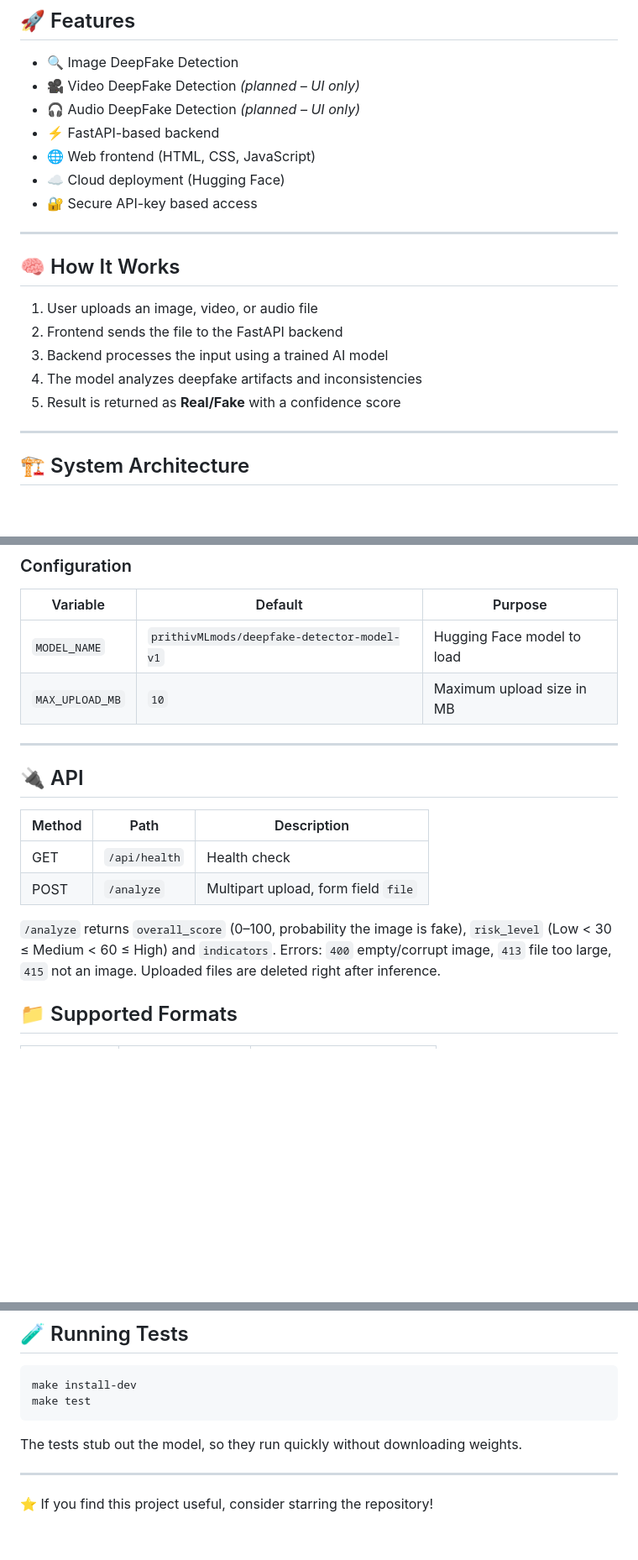
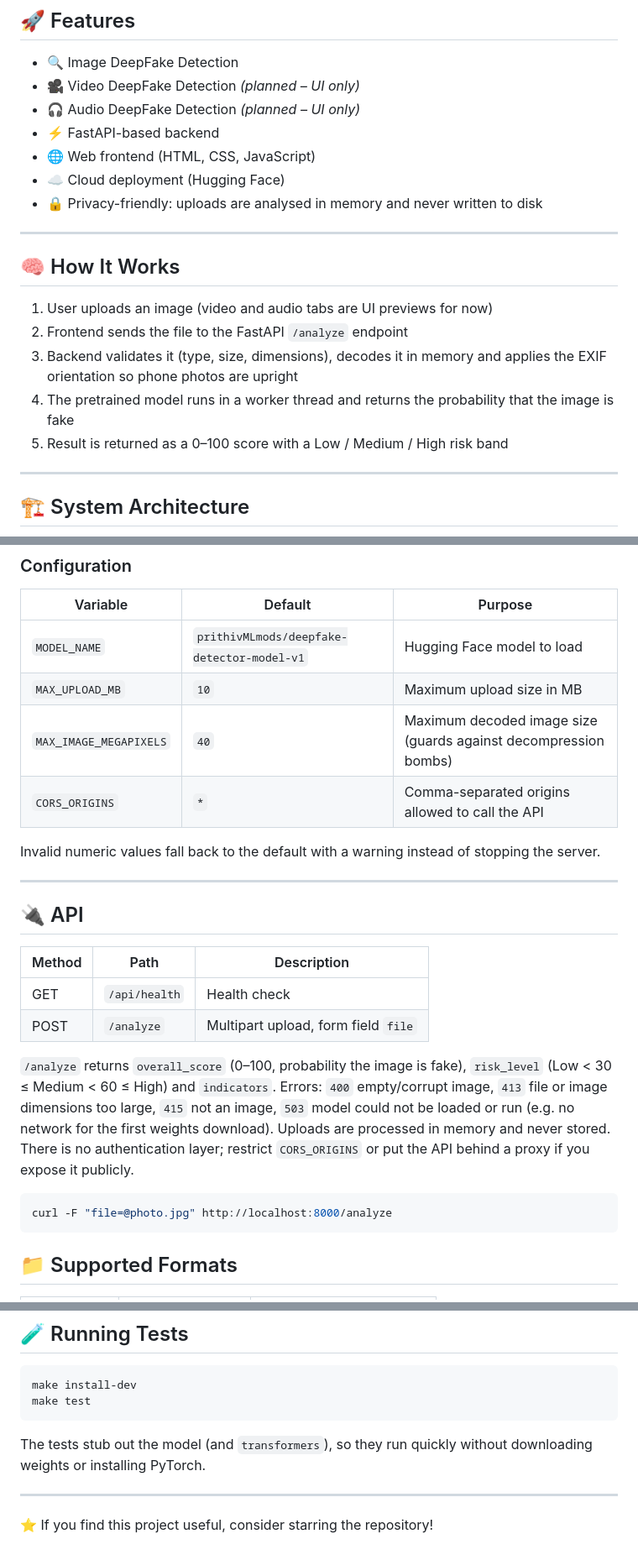
Before and after one commit to applejuice093/Deepfake-Detector, a Markdown page: README.md, 3 parts joined by grey strips. Shown at 84% size. Drawn GitHub-style; blank space fills up the shorter version.

Commit message:
Update README for in-memory processing, new limits and accurate claims
- Describe the model as the pretrained Hugging Face classifier it is (not
  custom-trained) and drop the 'API-key based access' claim: there is no auth.
- Explain the actual request flow (validation, EXIF fix, threaded inference).
- Document MAX_IMAGE_MEGAPIXELS and CORS_ORIGINS, the new 413/503 responses,
  a curl example, and that uploads are never written to disk.

````diff
--- a/README.md
+++ b/README.md
@@ -20,17 +20,19 @@ A live, interactive demo of the **DeepFake Detection Tool** is hosted on **Huggi
 - ⚡ FastAPI-based backend
 - 🌐 Web frontend (HTML, CSS, JavaScript)
 - ☁️ Cloud deployment (Hugging Face)
-- 🔐 Secure API-key based access
+- 🔒 Privacy-friendly: uploads are analysed in memory and never written to disk
 
 ---
 
 ## 🧠 How It Works
 
-1. User uploads an image, video, or audio file
-2. Frontend sends the file to the FastAPI backend
-3. Backend processes the input using a trained AI model
-4. The model analyzes deepfake artifacts and inconsistencies
-5. Result is returned as **Real/Fake** with a confidence score
+1. User uploads an image (video and audio tabs are UI previews for now)
+2. Frontend sends the file to the FastAPI `/analyze` endpoint
+3. Backend validates it (type, size, dimensions), decodes it in memory and
+   applies the EXIF orientation so phone photos are upright
+4. The pretrained model runs in a worker thread and returns the probability
+   that the image is fake
+5. Result is returned as a 0–100 score with a Low / Medium / High risk band
 
 ---
 
@@ -93,6 +95,11 @@ make docker-run
 |-----------------|---------------------------------------------|--------------------------------|
 | `MODEL_NAME`    | `prithivMLmods/deepfake-detector-model-v1`  | Hugging Face model to load     |
 | `MAX_UPLOAD_MB` | `10`                                        | Maximum upload size in MB      |
+| `MAX_IMAGE_MEGAPIXELS` | `40`                                 | Maximum decoded image size (guards against decompression bombs) |
+| `CORS_ORIGINS`  | `*`                                         | Comma-separated origins allowed to call the API |
+
+Invalid numeric values fall back to the default with a warning instead of
+stopping the server.
 
 ---
 
@@ -105,8 +112,15 @@ make docker-run
 
 `/analyze` returns `overall_score` (0–100, probability the image is fake),
 `risk_level` (Low < 30 ≤ Medium < 60 ≤ High) and `indicators`.
-Errors: `400` empty/corrupt image, `413` file too large, `415` not an image.
-Uploaded files are deleted right after inference.
+Errors: `400` empty/corrupt image, `413` file or image dimensions too large,
+`415` not an image, `503` model could not be loaded or run (e.g. no network
+for the first weights download). Uploads are processed in memory and never
+stored. There is no authentication layer; restrict `CORS_ORIGINS` or put the
+API behind a proxy if you expose it publicly.
+
+```bash
+curl -F "file=@photo.jpg" http://localhost:8000/analyze
+```
 
 ## 📁 Supported Formats
 
@@ -123,7 +137,8 @@ make install-dev
 make test
 ```
 
-The tests stub out the model, so they run quickly without downloading weights.
+The tests stub out the model (and `transformers`), so they run quickly without
+downloading weights or installing PyTorch.
 
 ---
 
````
Also changed, not shown: other parts of README.md (+2 -2 lines).
